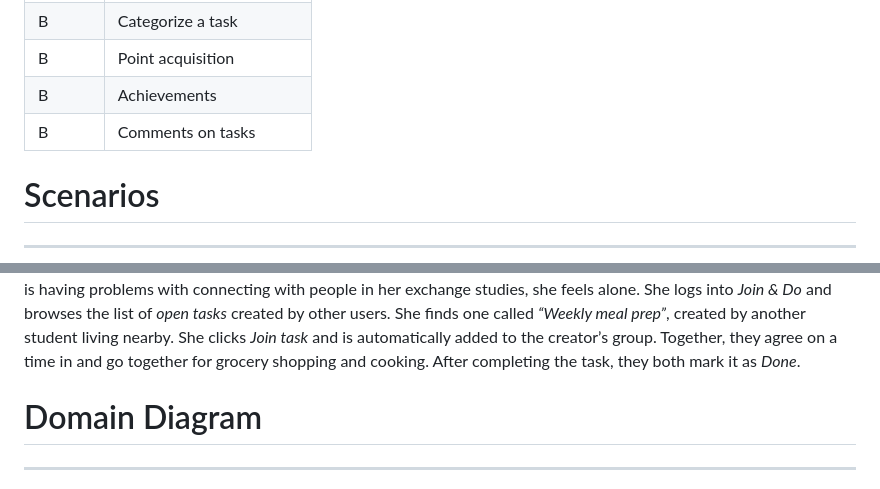
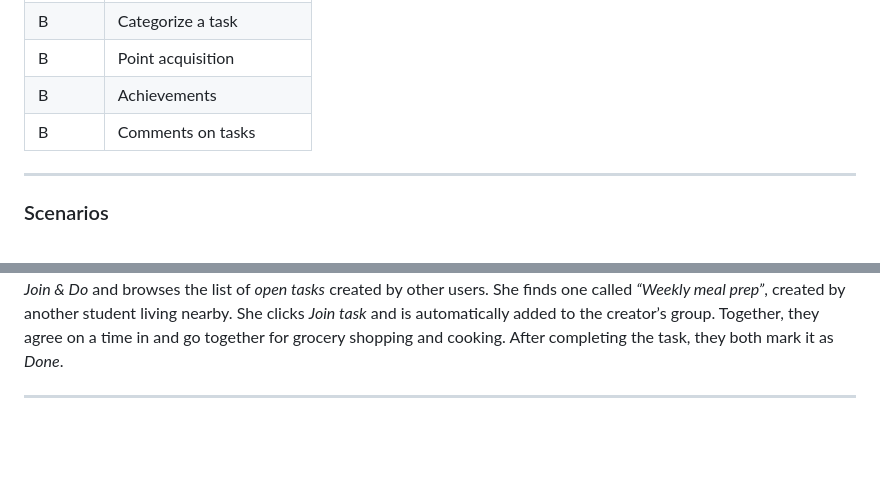
Before and after one commit to williammorris05/taskapp, a Markdown page: docs/sprint1/SPRINT1.md, 2 parts joined by grey strips. GitHub-like rendering; blank space fills up the shorter version.

```diff
--- a/docs/sprint1/SPRINT1.md
+++ b/docs/sprint1/SPRINT1.md
@@ -94,6 +75,6 @@ B | Point acquisition
 B | Achievements
 B | Comments on tasks
 
-# Scenarios
 ---
+### Scenarios
 
@@ -110,4 +91,3 @@ B | Comments on tasks
 **Story:** Simone is having problems with connecting with people in her exchange studies, she feels alone. She logs into *Join & Do* and browses the list of *open tasks* created by other users. She finds one called *“Weekly meal prep”*, created by another student living nearby. She clicks *Join task* and is automatically added to the creator’s group. Together, they agree on a time in and go together for grocery shopping and cooking. After completing the task, they both mark it as *Done*.
 
-# Domain Diagram
 ---
```
Also changed, not shown: other parts of docs/sprint1/SPRINT1.md (+15 -32 lines).
